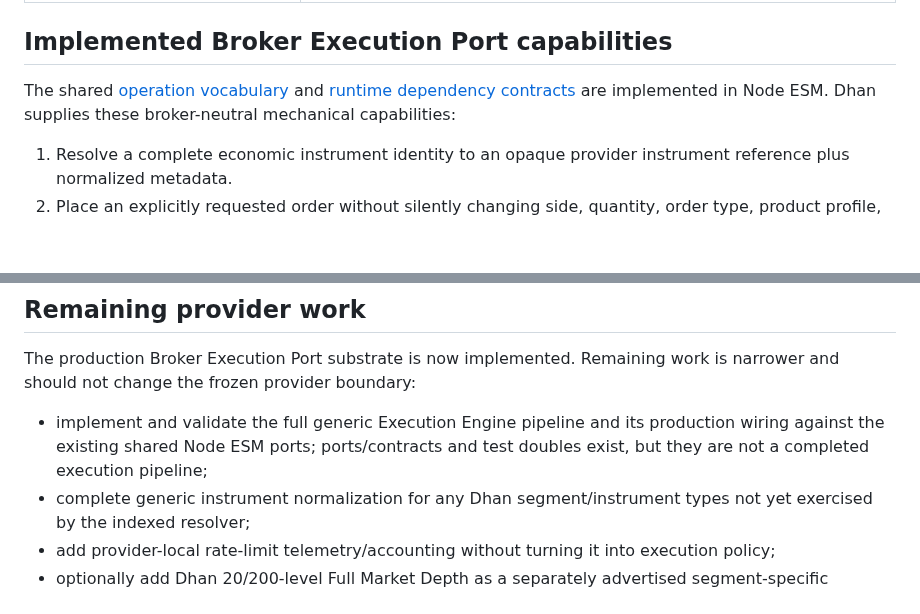
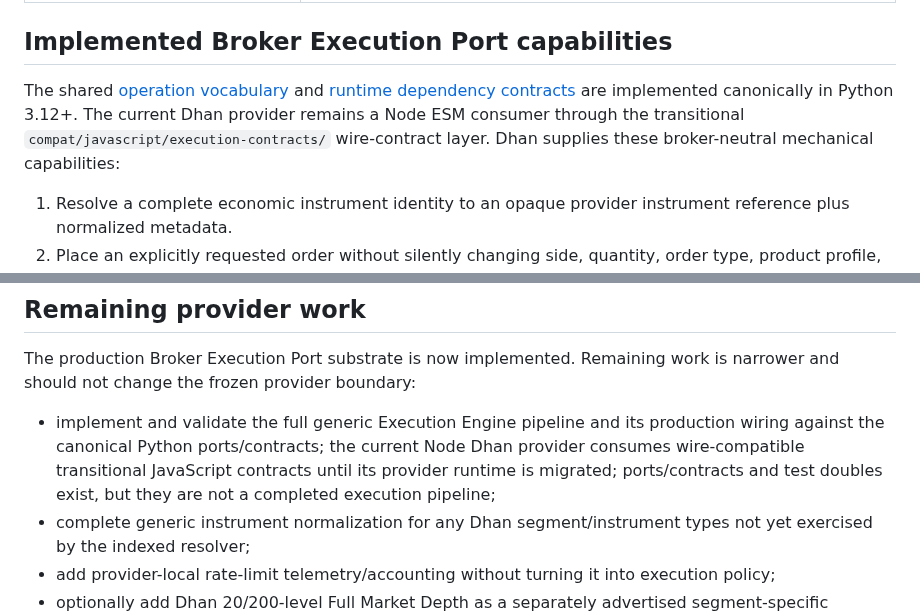
Before and after one commit to ayyararyan/volarb, a Markdown page: docs/providers/dhan-execution.md, 2 parts joined by grey strips. GitHub-like rendering; blank space fills up the shorter version.

Commit message:
docs(dhan): align provider docs with Python engine

```diff
--- a/docs/providers/dhan-execution.md
+++ b/docs/providers/dhan-execution.md
@@ -193,7 +193,7 @@ These are provider-internal responsibilities, not new Volarb boxes and not VID a
 
 The shared [operation vocabulary](../../execution-engine/volarb_execution/ports/broker_port.py) and
 [runtime dependency contracts](../../execution-engine/volarb_execution/ports/runtime_ports.py) are
-implemented in Node ESM. Dhan supplies these broker-neutral mechanical capabilities:
+implemented canonically in Python 3.12+. The current Dhan provider remains a Node ESM consumer through the transitional `compat/javascript/execution-contracts/` wire-contract layer. Dhan supplies these broker-neutral mechanical capabilities:
 
 1. Resolve a complete economic instrument identity to an opaque provider instrument reference plus normalized metadata.
 2. Place an explicitly requested order without silently changing side, quantity, order type, product profile, validity or price.
@@ -380,7 +380,7 @@ modules and are not removed by the repository cleanup.
 
 The production Broker Execution Port substrate is now implemented. Remaining work is narrower and should not change the frozen provider boundary:
 
-- implement and validate the full generic Execution Engine pipeline and its production wiring against the existing shared Node ESM ports; ports/contracts and test doubles exist, but they are not a completed execution pipeline;
+- implement and validate the full generic Execution Engine pipeline and its production wiring against the canonical Python ports/contracts; the current Node Dhan provider consumes wire-compatible transitional JavaScript contracts until its provider runtime is migrated; ports/contracts and test doubles exist, but they are not a completed execution pipeline;
 - complete generic instrument normalization for any Dhan segment/instrument types not yet exercised by the indexed resolver;
 - add provider-local rate-limit telemetry/accounting without turning it into execution policy;
 - optionally add Dhan 20/200-level Full Market Depth as a separately advertised segment-specific capability;
```
